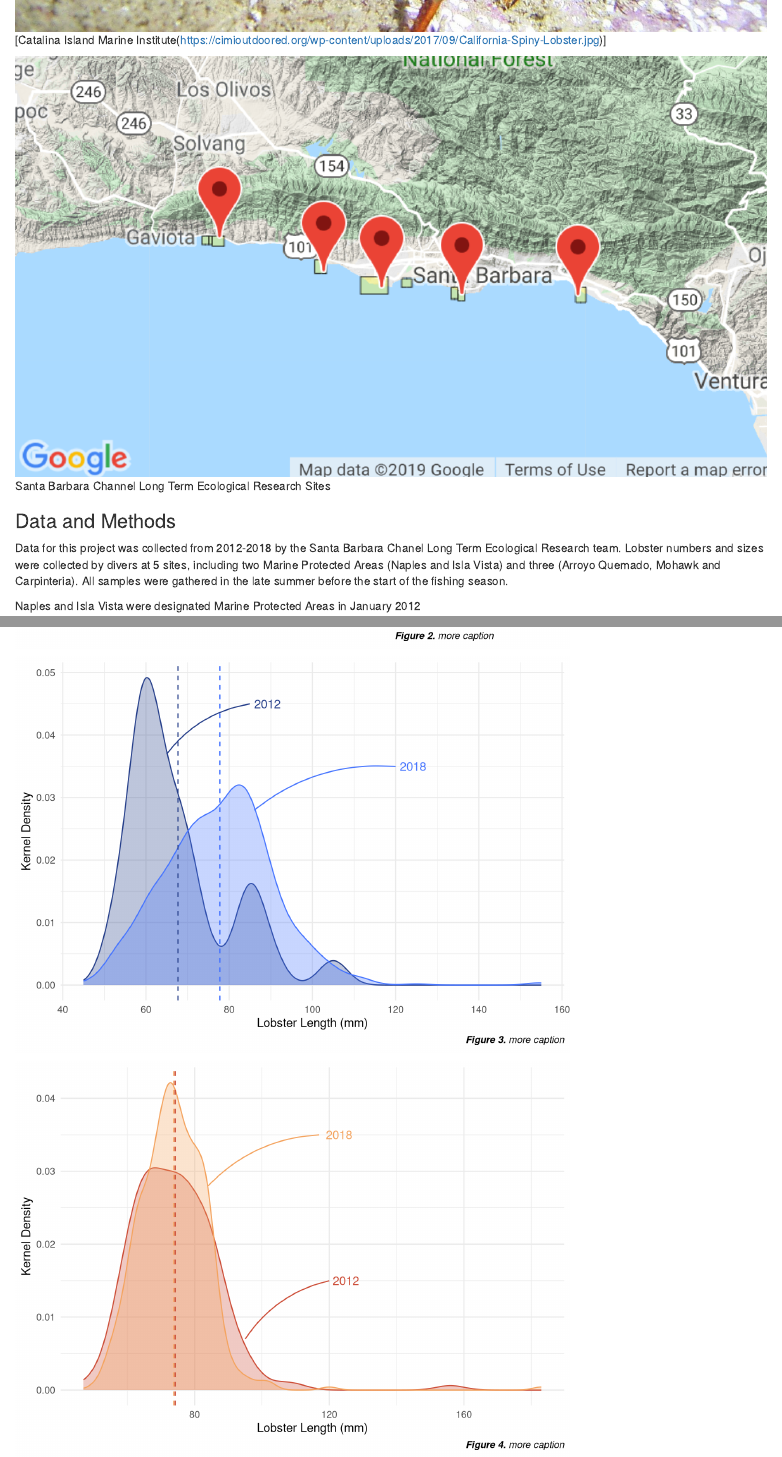
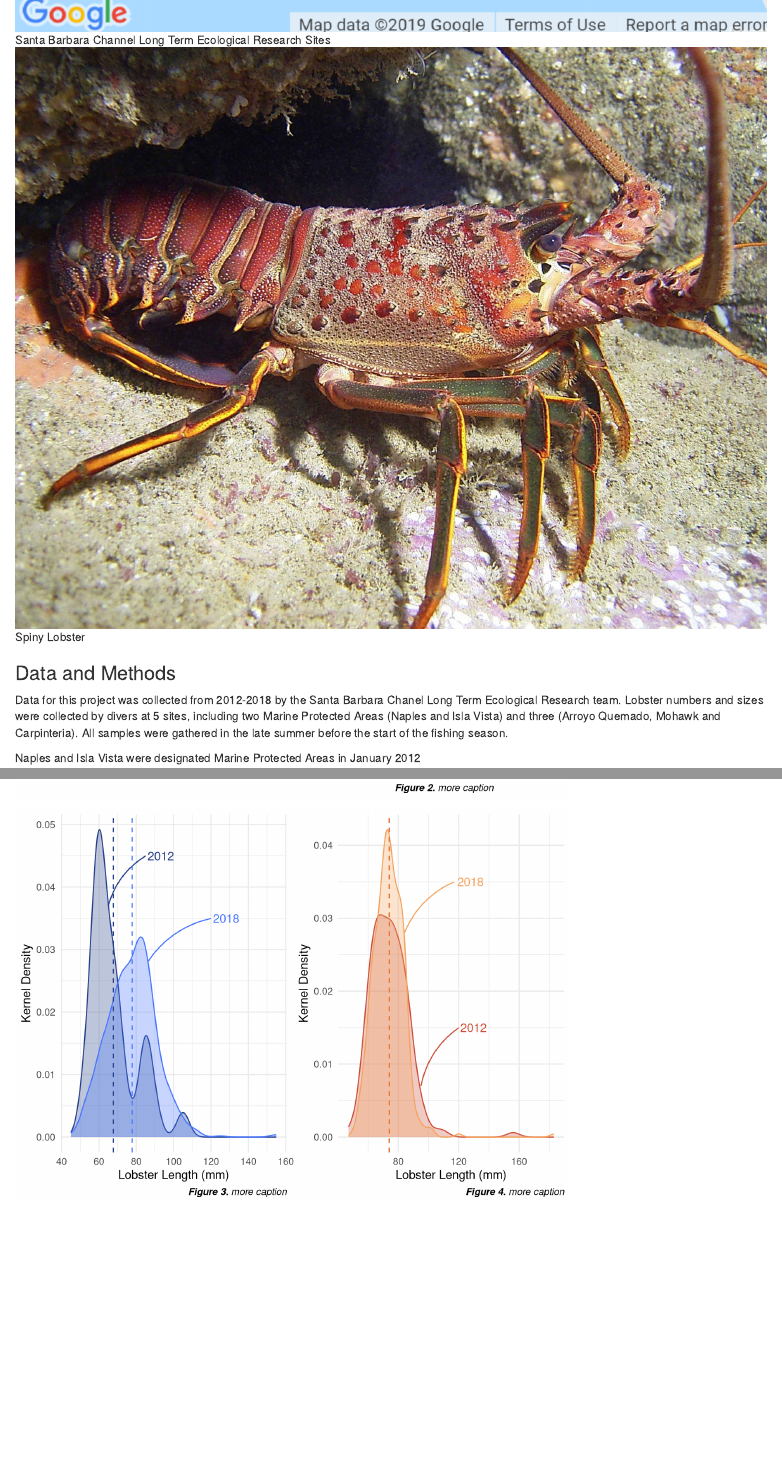
Before and after one commit to Janelle88/assign_4_lm_jc, an R Markdown document (esm_206_assign_4_lm_jc.Rmd): the page in a window 1100 px wide, from 940 px down before the commit and from 750 px down after it, and a second part further down, joined at a grey line. Rendered offline with R 4.5, knitr and Pandoc, with nearby package versions; code that draws random numbers runs with fixed seeds of ours; some code elsewhere in the file could not run offline; column names are cleaned by a stand-in for the janitor package.

Commit message:
put graphs 3&4 next to each other, arranged images

````diff
--- a/esm_206_assign_4_lm_jc.Rmd
+++ b/esm_206_assign_4_lm_jc.Rmd
@@ -16,10 +16,9 @@ The California Spiny Lobster (*panulirus interruptus*) is an important species i
 
 The Santa Barbara Chanel Long Term Ecological Research (SBC LTER)
 
+![Santa Barbara Channel Long Term Ecological Research Sites](pictures/sb_coast.png)
+
 ![Spiny Lobster](pictures/catalina_island_marine_institute.jpg)
-[Catalina Island Marine Institute(https://cimioutdoored.org/wp-content/uploads/2017/09/California-Spiny-Lobster.jpg)]
-
-![Santa Barbara Channel Long Term Ecological Research Sites](pictures/sb_coast.png)
 
 
 ### Data and Methods
@@ -256,15 +259,11 @@ lobster_size_mpa <- lobster_size %>%
 # Pipe to move to the next step.
   filter(MPA %in% c("MPA"))
 # Filter out the observations that are MPA.
-
-```
-
-```{r}
 # ---------------------------------------------------
 # Create part 1 of Graph C - MPA sites only
 # ---------------------------------------------------
 
-ggplot(data = lobster_size_mpa, aes(x = size_mm,
+mpa_graph <- ggplot(data = lobster_size_mpa, aes(x = size_mm,
 # Create a graph and call out data to be used,
 # including what the x variable is.
                                     fill = as.character(year),
@@ -349,9 +348,7 @@ ggplot(data = lobster_size_mpa, aes(x = size_mm,
 # Create labels for the x and y axes and title.
 # Create caption below the graph and edit font size and style.
 
-```
 
-```{r}
 # -------------------------------------------------------
 # Create data for part 2 of Graph C - Non-MPA sites only
 # -------------------------------------------------------
@@ -362,14 +359,11 @@ lobster_size_non_mpa <- lobster_size %>%
   filter(MPA %in% c("Non-MPA"))
 # Filter out the observations that are MPA.
 
-```
-
-```{r}
 # ---------------------------------------------------
 # Create part 2 of Graph C - Non-MPA sites only
 # ---------------------------------------------------
 
-ggplot(data = lobster_size_non_mpa, aes(x = size_mm,
+non_mpa_graph <- ggplot(data = lobster_size_non_mpa, aes(x = size_mm,
 # Create a graph and call out data to be used,
 # including what the x variable is.
                                         fill = as.character(year),
````
Also changed, not shown: esm_206_assign_4_lm_jc.html, esm_206_assign_4_lm_jc.Rmd (6 more changed lines).
